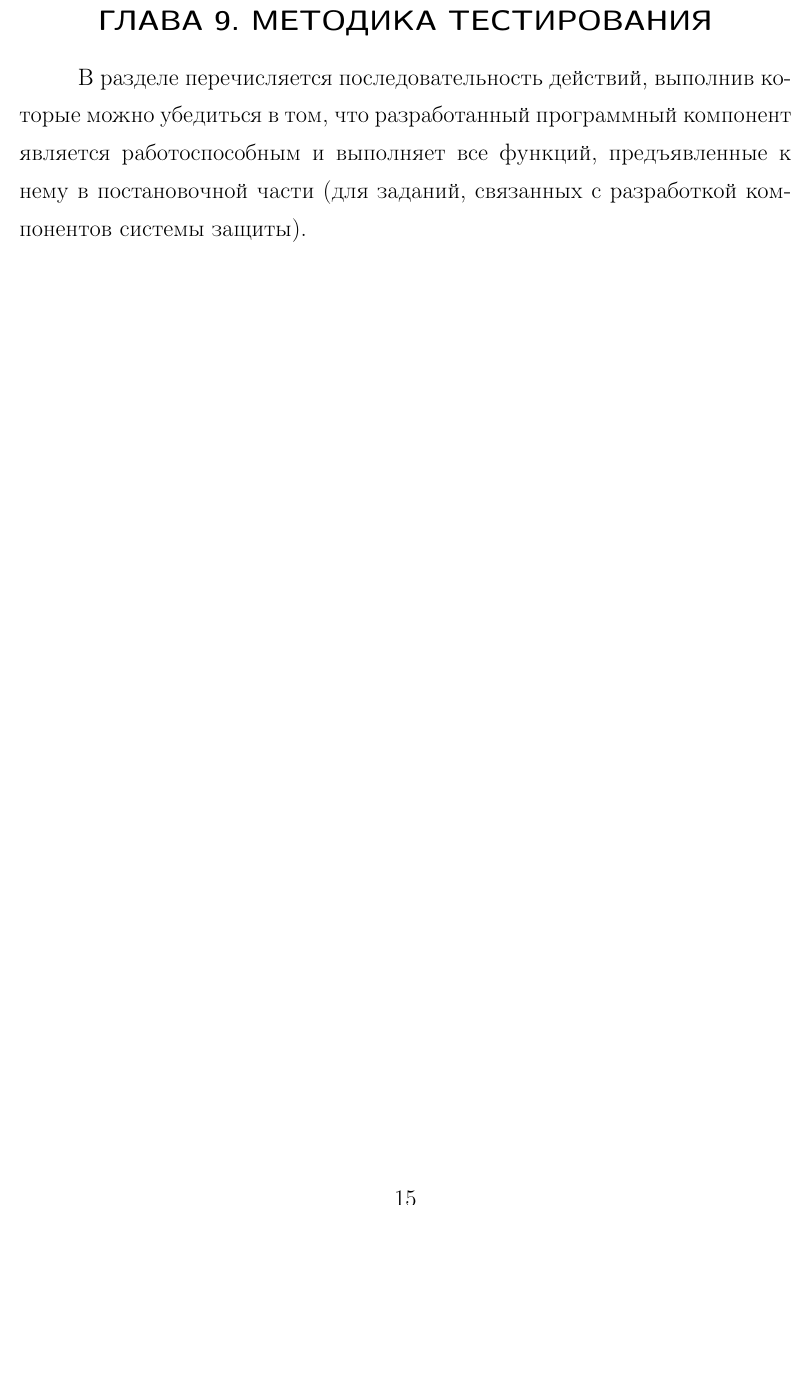
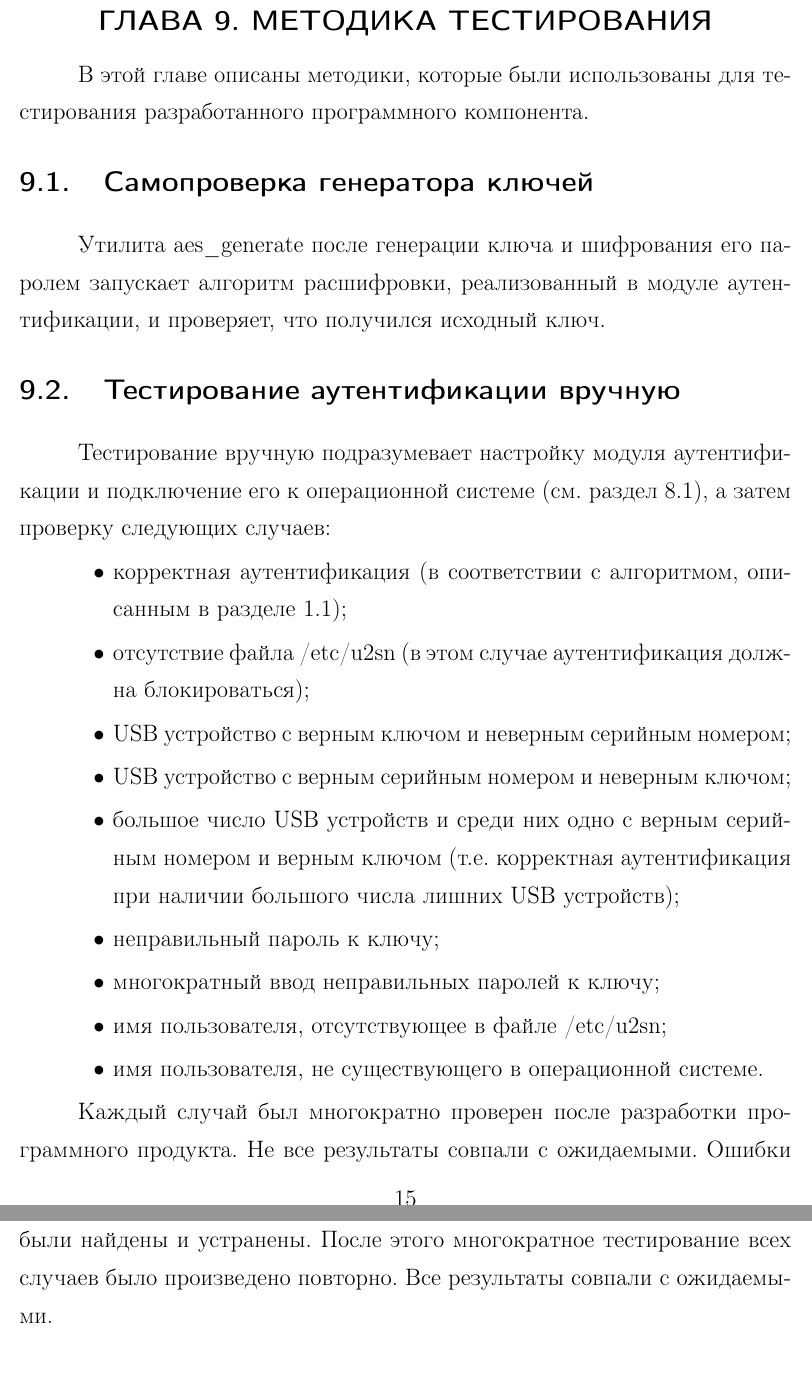
Before and after one commit to Tsar/twofactor_auth, a LaTeX document (report/report.tex, which reads report/parts/09_testing_method.tex): part of page 15 of 18 before the commit and two parts of pages 15 and 16 of 20 after it, the two joined at a grey line, cut so that both start at the same text, the shorter picture padded with empty space. Compiled offline with LaTeX, dvips and Ghostscript; the source files are stored in an older character set and shown here as Unicode; a LaTeX package or settings file that is missing is left out.

Commit message:
Chapter 9

```diff
--- a/report/parts/09_testing_method.tex
+++ b/report/parts/09_testing_method.tex
@@ -1,4 +1,25 @@
 \chapter{Методика тестирования}
-В разделе перечисляется последовательность действий, выполнив которые можно убедиться в том, что
-разработанный программный компонент является работоспособным и выполняет все функций, предъявленные
-к нему в постановочной части (для заданий, связанных с разработкой компонентов системы защиты).
+В этой главе описаны методики, которые были использованы для тестирования разработанного программного компонента.
+
+\section{Самопроверка генератора ключей}
+Утилита \emph{aes\_generate} после генерации ключа и шифрования его паролем запускает алгоритм расшифровки, реализованный
+в модуле аутентификации, и проверяет, что получился исходный ключ.
+
+\section{Тестирование аутентификации вручную}
+Тестирование вручную подразумевает настройку модуля аутентификации и подключение его к операционной системе (см. раздел~\ref{admin_guide}), а затем
+проверку следующих случаев:
+\begin{itemize}
+\item корректная аутентификация (в соответствии с алгоритмом, описанным в разделе~\ref{task_statement});
+\item отсутствие файла \t{/etc/u2sn} (в этом случае аутентификация должна блокироваться);
+\item USB устройство с верным ключом и неверным серийным номером;
+\item USB устройство с верным серийным номером и неверным ключом;
+\item большое число USB устройств и среди них одно с верным серийным номером и верным ключом (т.е. корректная аутентификация при наличии
+большого числа лишних USB устройств);
+\item неправильный пароль к ключу;
+\item многократный ввод неправильных паролей к ключу;
+\item имя пользователя, отсутствующее в файле \t{/etc/u2sn};
+\item имя пользователя, не существующего в операционной системе.
+\end{itemize}
+
+Каждый случай был многократно проверен после разработки программного продукта. Не все результаты совпали с ожидаемыми. Ошибки были найдены
+и устранены. После этого многократное тестирование всех случаев было произведено повторно. Все результаты совпали с ожидаемыми.
```
Also changed, not shown: report/parts/11_program_description.tex (+1 -0 lines), report/report.pdf, 2 other files.
